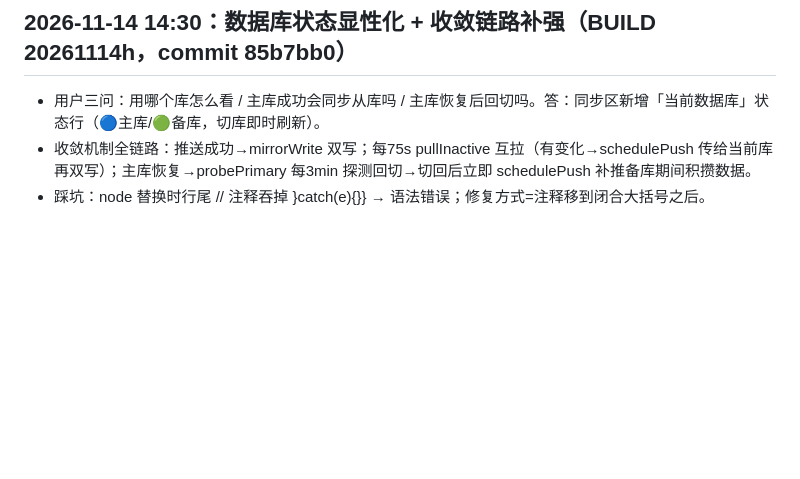
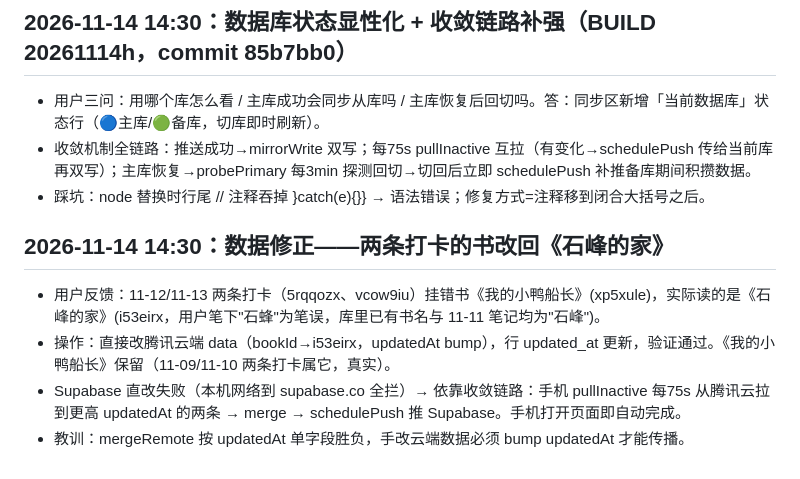
Before and after one commit to aqkobe/reading-map, a Markdown page: .workbuddy/memory/2026-11-12.md, the part around the change. Rendered like a GitHub page; blank space fills up the shorter version.

Commit message:
docs: worklog data-fix checkin bookId

```diff
--- a/.workbuddy/memory/2026-11-12.md
+++ b/.workbuddy/memory/2026-11-12.md
@@ -84,3 +84,9 @@
 - 用户三问：用哪个库怎么看 / 主库成功会同步从库吗 / 主库恢复后回切吗。答：同步区新增「当前数据库」状态行（🔵主库/🟢备库，切库即时刷新）。
 - 收敛机制全链路：推送成功→mirrorWrite 双写；每75s pullInactive 互拉（有变化→schedulePush 传给当前库再双写）；主库恢复→probePrimary 每3min 探测回切→切回后立即 schedulePush 补推备库期间积攒数据。
 - 踩坑：node 替换时行尾 // 注释吞掉 }catch(e){}} → 语法错误；修复方式=注释移到闭合大括号之后。
+
+## 2026-11-14 14:30：数据修正——两条打卡的书改回《石峰的家》
+- 用户反馈：11-12/11-13 两条打卡（5rqqozx、vcow9iu）挂错书《我的小鸭船长》(xp5xule)，实际读的是《石峰的家》(i53eirx，用户笔下"石蜂"为笔误，库里已有书名与 11-11 笔记均为"石峰")。
+- 操作：直接改腾讯云端 data（bookId→i53eirx，updatedAt bump），行 updated_at 更新，验证通过。《我的小鸭船长》保留（11-09/11-10 两条打卡属它，真实）。
+- Supabase 直改失败（本机网络到 supabase.co 全拦）→ 依靠收敛链路：手机 pullInactive 每75s 从腾讯云拉到更高 updatedAt 的两条 → merge → schedulePush 推 Supabase。手机打开页面即自动完成。
+- 教训：mergeRemote 按 updatedAt 单字段胜负，手改云端数据必须 bump updatedAt 才能传播。
```
